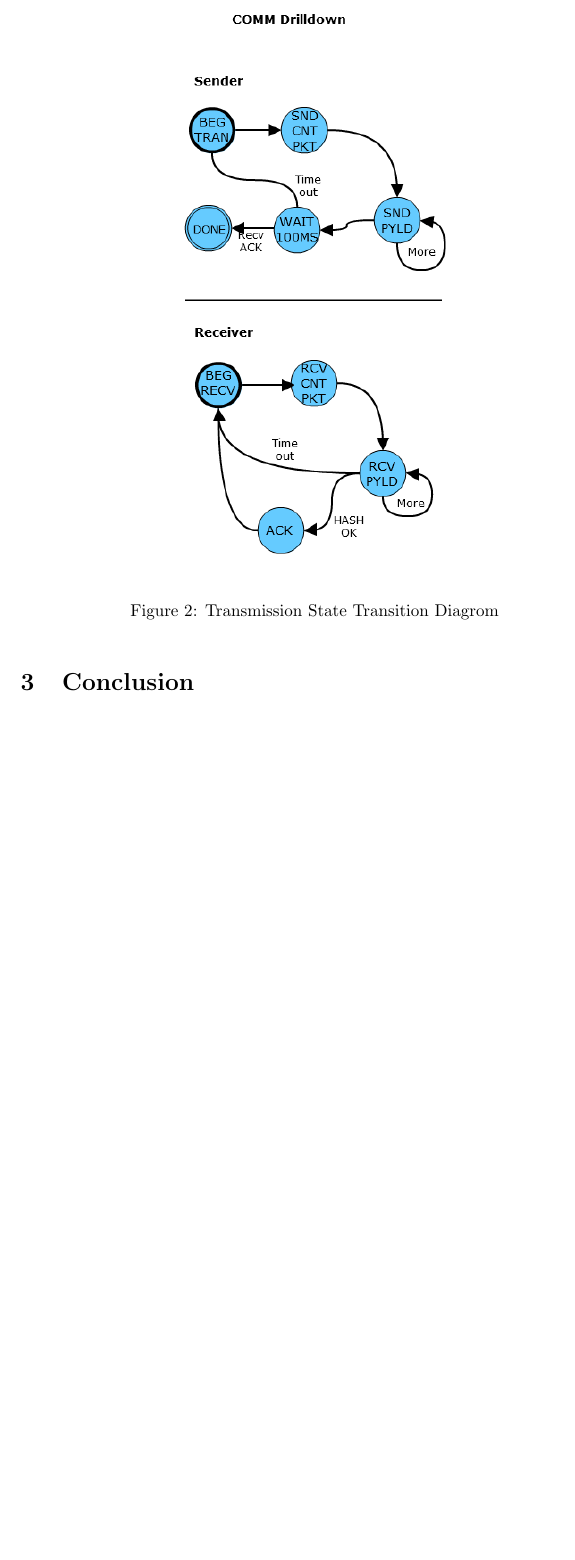
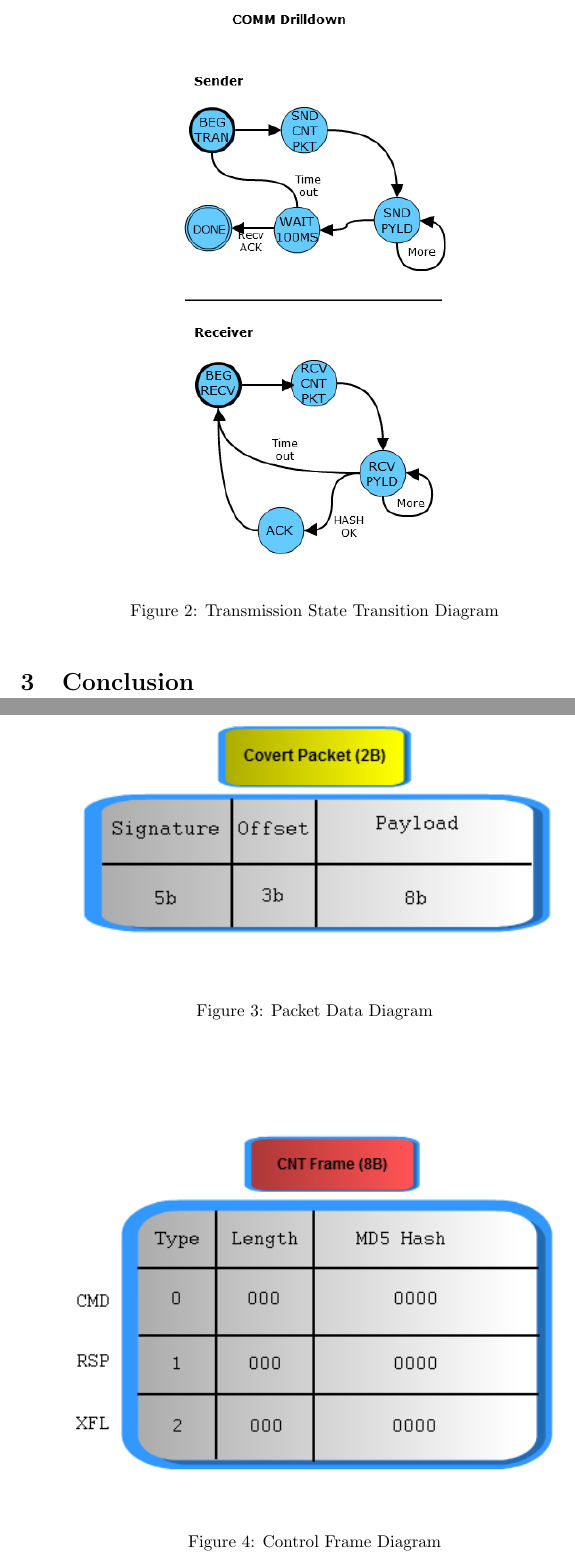
Before and after one commit to GitKei/COMP8505-Final, a LaTeX document (Design/design.tex): part of page 4 of 4 before the commit and two parts of pages 4 and 5 of 6 after it, the two joined at a grey line, cut so that both start at the same text, the shorter picture padded with empty space. Compiled offline with pdfLaTeX.

Commit message:
few more diags

```diff
--- a/Design/design.tex
+++ b/Design/design.tex
@@ -41,5 +41,20 @@ Packet Handler Function
   \begin{center}
     \includegraphics[width=0.5\textwidth]{imgs/comm.png}
   \end{center}
-  \caption{Transmission State Transition Diagrom}
+  \caption{Transmission State Transition Diagram}
   \label{fig:comm}
+\end{figure}
+
+\begin{figure}[htb]
+  \begin{center}
+    \includegraphics[width=0.9\textwidth]{imgs/packet.png}
+  \end{center}
+  \caption{Packet Data Diagram}
+  \label{fig:packet}
+\end{figure}
+
+\begin{figure}[htb]
+  \begin{center}
+    \includegraphics[width=0.9\textwidth]{imgs/frame.png}
+  \end{center}
+  \caption{Control Frame Diagram}
@@ -46,3 +69,4 @@ Packet Handler Function
+  \label{fig:transmission}
 \end{figure}
 
 \section{Conclusion}
```
Also changed, not shown: Design/imgs/frame.png (added), Design/imgs/packet.png (added), Design/imgs/transmission.png (added), Design/design.tex (12 more changed lines).
